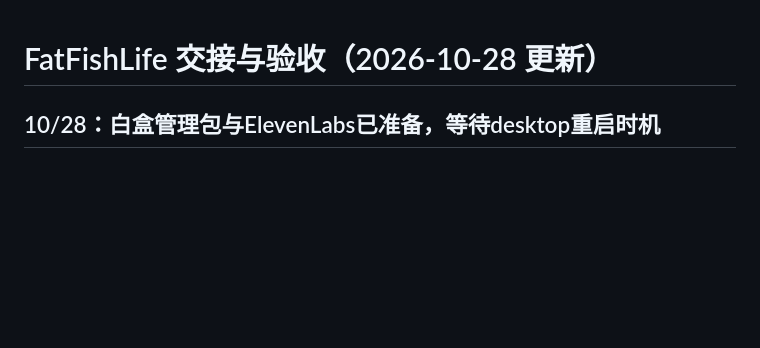
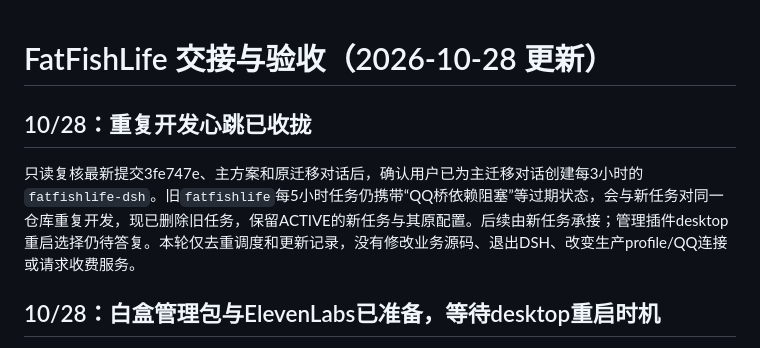
Before and after one commit to Khk-NL/FatFishLife, a Markdown page: docs/handoff-20261024.md, the part around the change. Rendered like a GitHub page; blank space fills up the shorter version.

Commit message:
docs: consolidate FatFishLife continuation under DSH heartbeat

```diff
--- a/docs/handoff-20261024.md
+++ b/docs/handoff-20261024.md
@@ -1,4 +1,8 @@
 # FatFishLife 交接与验收（2026-10-28 更新）
+
+## 10/28：重复开发心跳已收拢
+
+只读复核最新提交3fe747e、主方案和原迁移对话后，确认用户已为主迁移对话创建每3小时的`fatfishlife-dsh`。旧`fatfishlife`每5小时任务仍携带“QQ桥依赖阻塞”等过期状态，会与新任务对同一仓库重复开发，现已删除旧任务，保留ACTIVE的新任务与其原配置。后续由新任务承接；管理插件desktop重启选择仍待答复。本轮仅去重调度和更新记录，没有修改业务源码、退出DSH、改变生产profile/QQ连接或请求收费服务。
 
 ## 10/28：白盒管理包与ElevenLabs已准备，等待desktop重启时机
 
```
